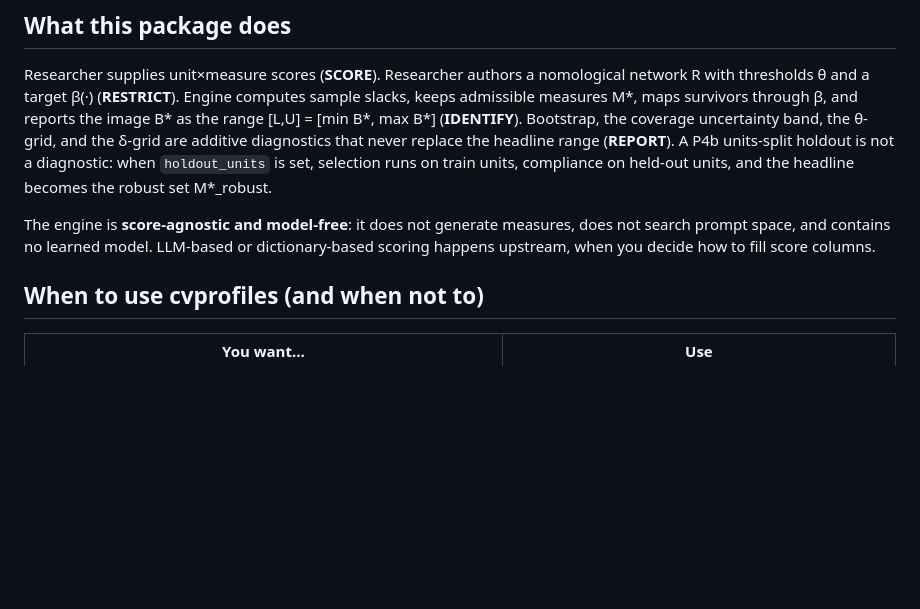
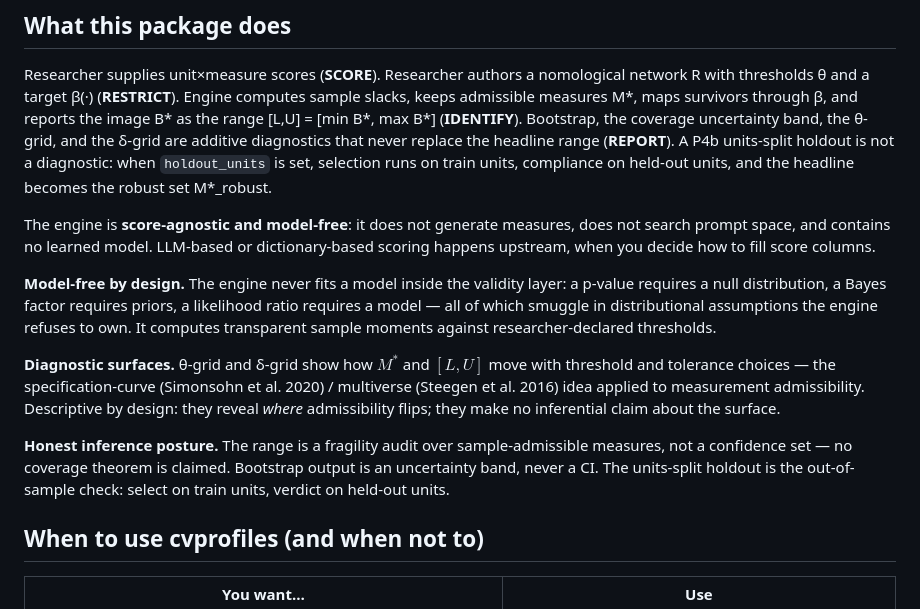
Before and after one commit to Bonorinoa/cvprofiles, a Markdown page: README.md, the part around the change. Drawn GitHub-style; blank space fills up the shorter version.

Commit message:
docs: README positioning block — model-free, diagnostic surfaces, honest inference posture

```diff
--- a/README.md
+++ b/README.md
@@ -75,6 +75,12 @@ Researcher supplies unit×measure scores (**SCORE**). Researcher authors a nomol
 
 The engine is **score-agnostic and model-free**: it does not generate measures, does not search prompt space, and contains no learned model. LLM-based or dictionary-based scoring happens upstream, when you decide how to fill score columns.
 
+**Model-free by design.** The engine never fits a model inside the validity layer: a p-value requires a null distribution, a Bayes factor requires priors, a likelihood ratio requires a model — all of which smuggle in distributional assumptions the engine refuses to own. It computes transparent sample moments against researcher-declared thresholds.
+
+**Diagnostic surfaces.** θ-grid and δ-grid show how $M^*$ and $[L,U]$ move with threshold and tolerance choices — the specification-curve (Simonsohn et al. 2020) / multiverse (Steegen et al. 2016) idea applied to measurement admissibility. Descriptive by design: they reveal *where* admissibility flips; they make no inferential claim about the surface.
+
+**Honest inference posture.** The range is a fragility audit over sample-admissible measures, not a confidence set — no coverage theorem is claimed. Bootstrap output is an uncertainty band, never a CI. The units-split holdout is the out-of-sample check: select on train units, verdict on held-out units.
+
 ## When to use cvprofiles (and when not to)
 
 | You want… | Use |
```
